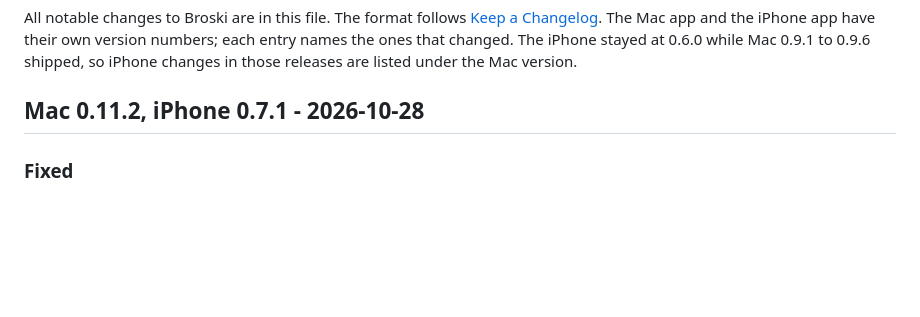
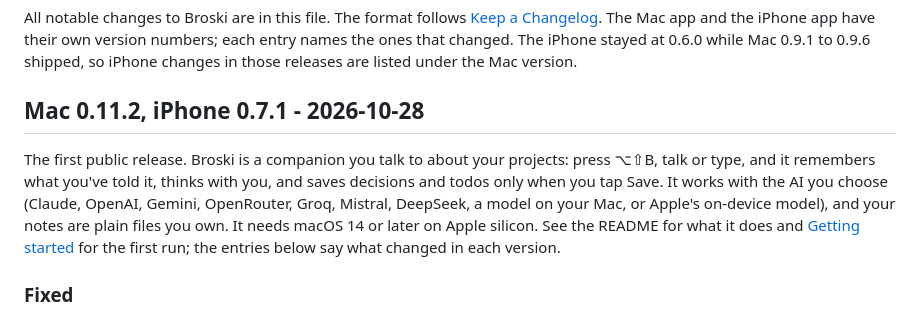
Before and after one commit to prajwalghate/broski, a Markdown page: CHANGELOG.md, the part around the change. Drawn GitHub-style; blank space fills up the shorter version.

Commit message:
Changelog: introduce the first public release
Co-Authored-By: Claude Opus 5.5 <noreply@anthropic.com>

```diff
--- a/CHANGELOG.md
+++ b/CHANGELOG.md
@@ -3,6 +3,8 @@
 All notable changes to Broski are in this file. The format follows [Keep a Changelog](https://keepachangelog.com/en/1.1.0/). The Mac app and the iPhone app have their own version numbers; each entry names the ones that changed. The iPhone stayed at 0.6.0 while Mac 0.9.1 to 0.9.6 shipped, so iPhone changes in those releases are listed under the Mac version.
 
 ## Mac 0.11.2, iPhone 0.7.1 - 2026-10-28
+
+The first public release. Broski is a companion you talk to about your projects: press ⌥⇧B, talk or type, and it remembers what you've told it, thinks with you, and saves decisions and todos only when you tap Save. It works with the AI you choose (Claude, OpenAI, Gemini, OpenRouter, Groq, Mistral, DeepSeek, a model on your Mac, or Apple's on-device model), and your notes are plain files you own. It needs macOS 14 or later on Apple silicon. See the README for what it does and [Getting started](docs/getting-started.md) for the first run; the entries below say what changed in each version.
 
 ### Fixed
 
```
